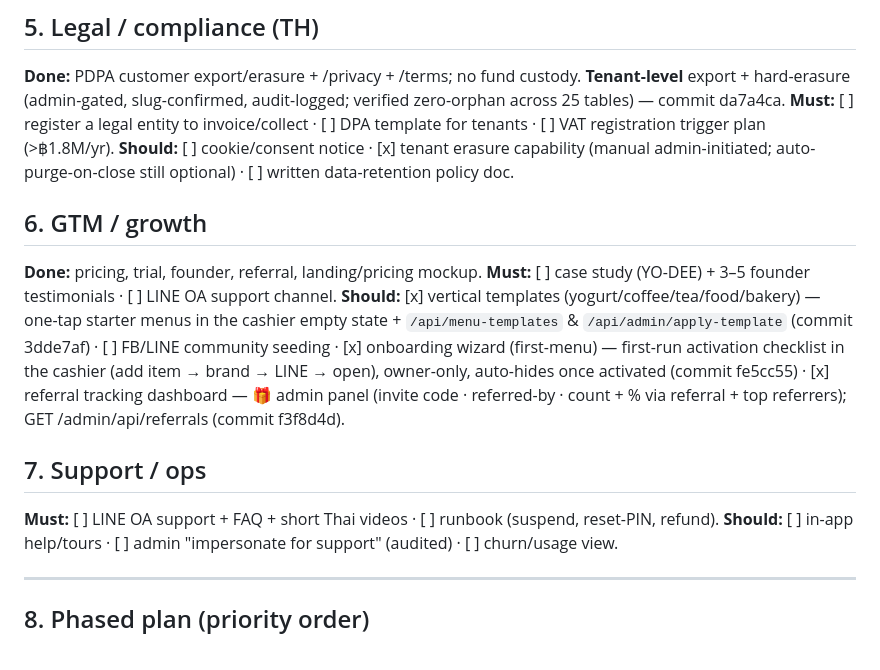
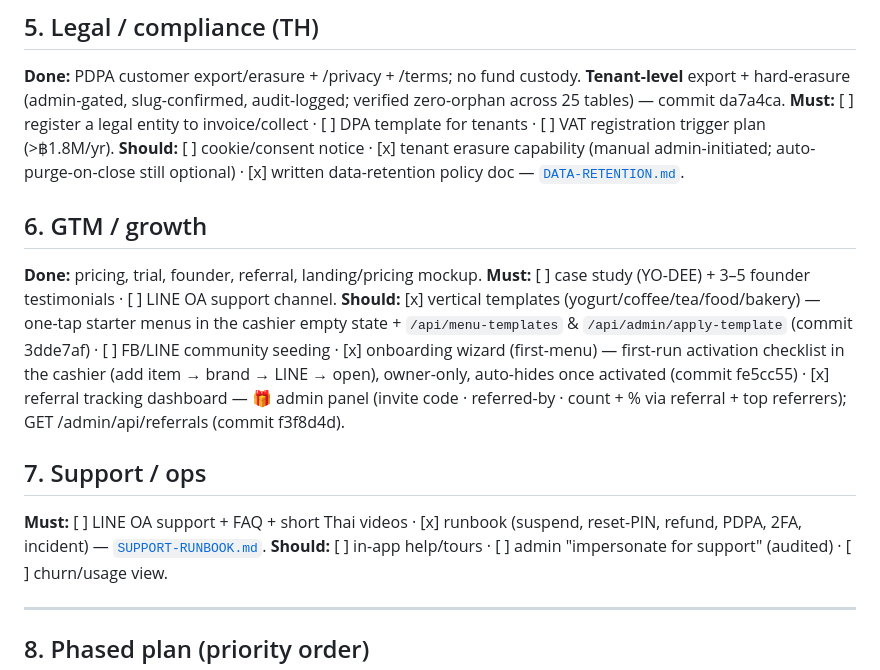
Before and after one commit to chatrk50/mobile-queue, a Markdown page: docs/PROJECT-ROADMAP.md, the part around the change. GitHub-like rendering.

```diff
--- a/docs/PROJECT-ROADMAP.md
+++ b/docs/PROJECT-ROADMAP.md
@@ -88,7 +88,7 @@ tables) — commit da7a4ca.
 **Must:** [ ] register a legal entity to invoice/collect · [ ] DPA template for tenants ·
 [ ] VAT registration trigger plan (>฿1.8M/yr).
 **Should:** [ ] cookie/consent notice · [x] tenant erasure capability (manual admin-initiated;
-auto-purge-on-close still optional) · [ ] written data-retention policy doc.
+auto-purge-on-close still optional) · [x] written data-retention policy doc — [`DATA-RETENTION.md`](DATA-RETENTION.md).
 
 ## 6. GTM / growth
 **Done:** pricing, trial, founder, referral, landing/pricing mockup.
@@ -102,7 +102,8 @@ tracking dashboard — 🎁 admin panel (invite code · referred-by · count + %
 referrers); GET /admin/api/referrals (commit f3f8d4d).
 
 ## 7. Support / ops
-**Must:** [ ] LINE OA support + FAQ + short Thai videos · [ ] runbook (suspend, reset-PIN, refund).
+**Must:** [ ] LINE OA support + FAQ + short Thai videos · [x] runbook (suspend, reset-PIN, refund,
+PDPA, 2FA, incident) — [`SUPPORT-RUNBOOK.md`](SUPPORT-RUNBOOK.md).
 **Should:** [ ] in-app help/tours · [ ] admin "impersonate for support" (audited) · [ ] churn/usage view.
 
 ---
```
Also changed, not shown: docs/DATA-RETENTION.md (added, +53 -0 lines), docs/SUPPORT-RUNBOOK.md (added, +146 -0 lines).
